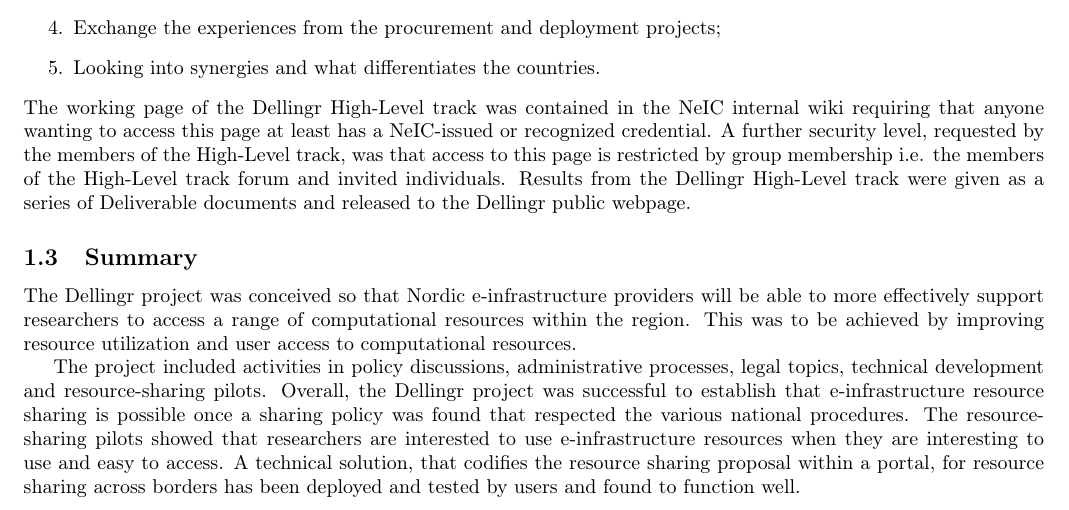
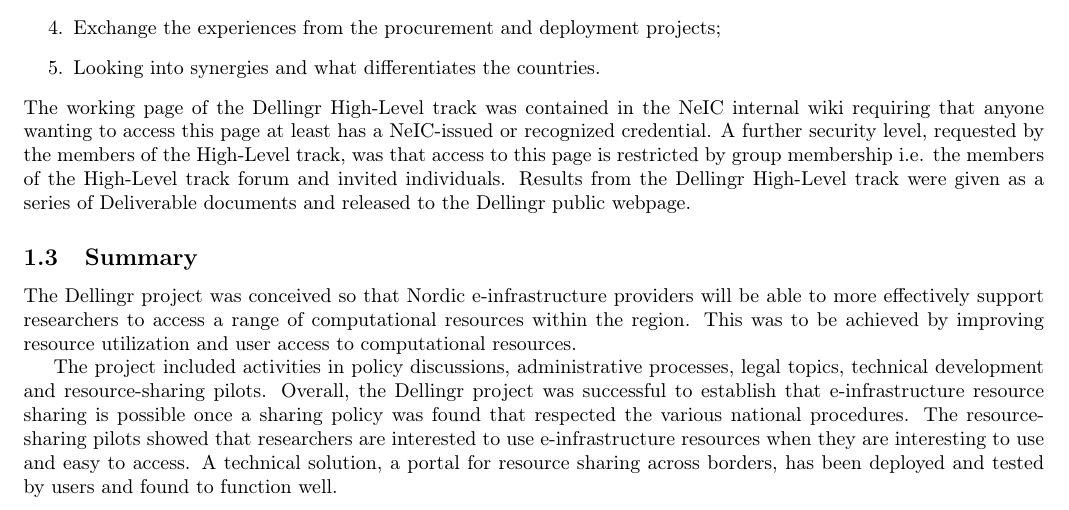
Before and after one commit to giovannibianco/NeIC-Final-Report-Template, a LaTeX document (main.tex): part of page 4 of 17, cut so that both start at the same text. Compiled offline with pdfLaTeX.

Commit message:
Updates from Overleaf

```diff
--- a/main.tex
+++ b/main.tex
@@ -220,8 +220,8 @@
 % \todo[inline]{TM: could add that technical solution for resource sharing across border has been tested and found functioning well}
 % \todo[inline,color=red]{JW: Sort out this sentence.}
 % A technical solution, that codifies the resource sharing proposal, for resource sharing across borders has been tested and found to function well.
-A technical solution, that codifies the resource sharing proposal within a portal, for resource sharing across borders has
-been deployed and tested by users and found to function well.
+% A technical solution, that codifies the resource sharing proposal within a portal, for resource sharing across borders has been deployed and tested by users and found to function well.
+A technical solution, a portal for resource sharing across borders, has been deployed and tested by users and found to function well.
 
 \section{Achievement of Objective}
 
```
